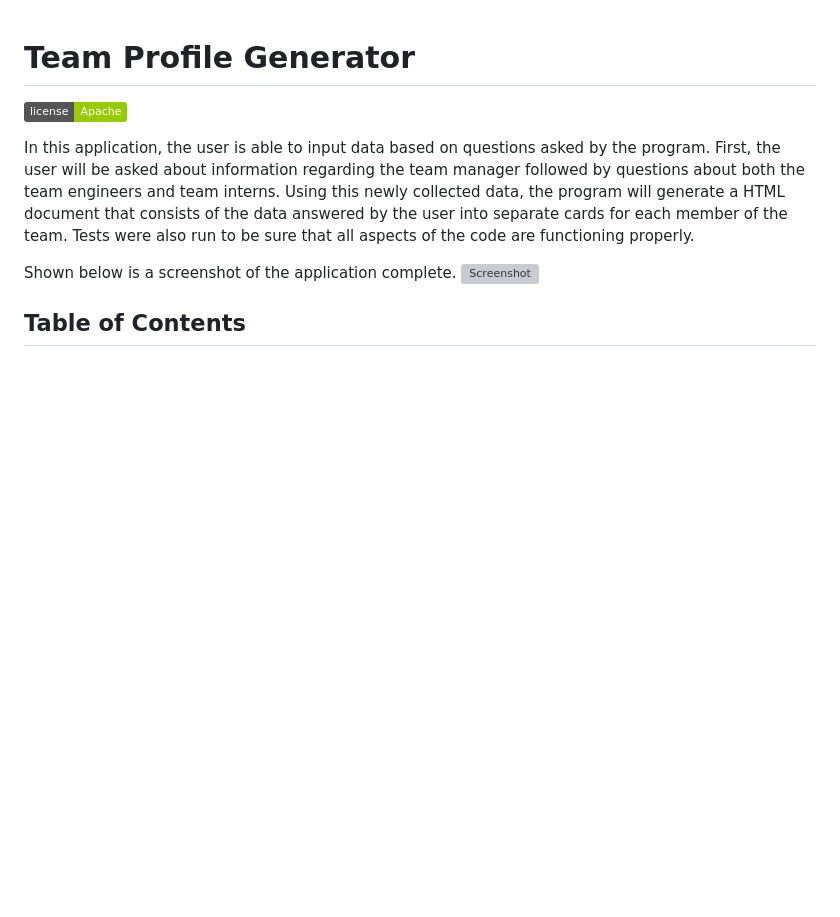
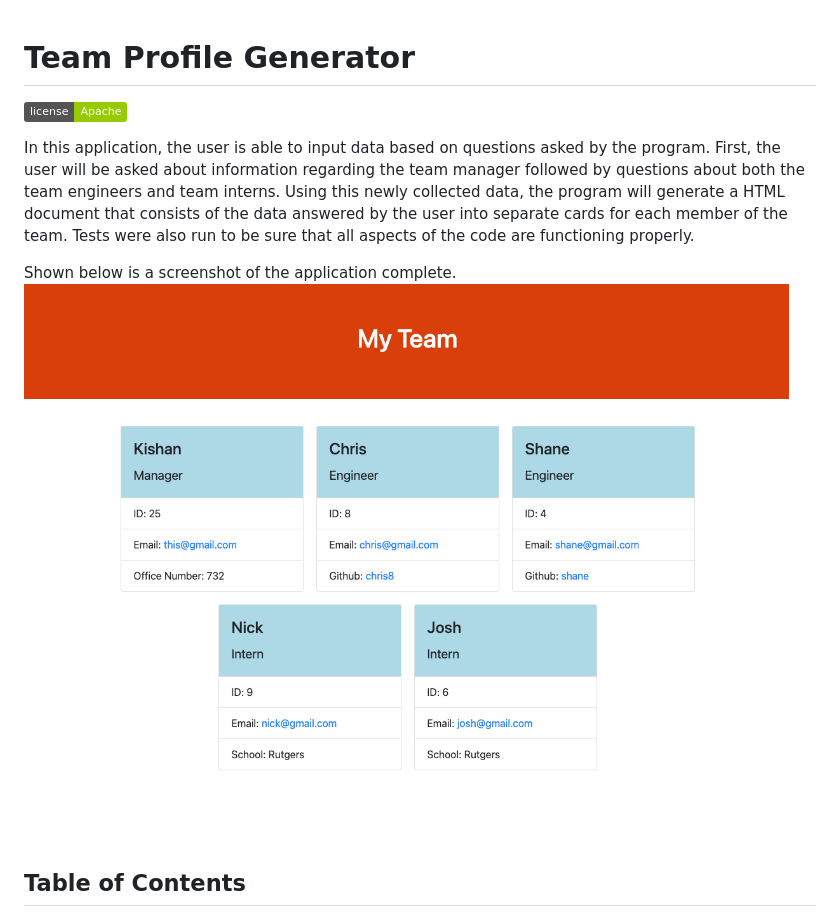
Before and after one commit to kishanshah98/Team-Profile-Generator, a Markdown page: README.md, the part around the change printed below. Drawn GitHub-style; pictures changed too: assets/teamgenerator.png (added); badges without logos; blank space fills up the shorter version; grey boxes are pictures that could not be loaded.

Commit message:
Added link and screenshot to README and generated sample HTML doc

```diff
--- a/README.md
+++ b/README.md
@@ -4,7 +4,7 @@
 In this application, the user is able to input data based on questions asked by the program. First, the user will be asked about information regarding the team manager followed by questions about both the team engineers and team interns. Using this newly collected data, the program will generate a HTML document that consists of the data answered by the user into separate cards for each member of the team. Tests were also run to be sure that all aspects of the code are functioning properly.
 
 Shown below is a screenshot of the application complete.
-![Screenshot](./sample-readme-img.png)
+![Screenshot](./assets/teamgenerator.png)
 
 
 ## Table of Contents
```
Also changed, not shown: other parts of README.md (+1 -1 lines), 1 other file.
